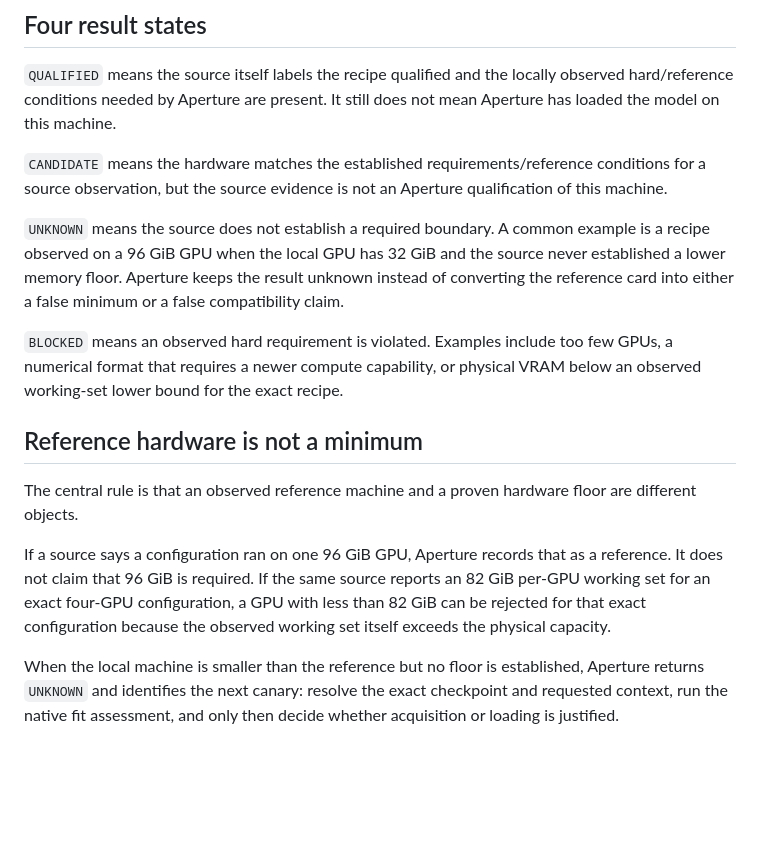
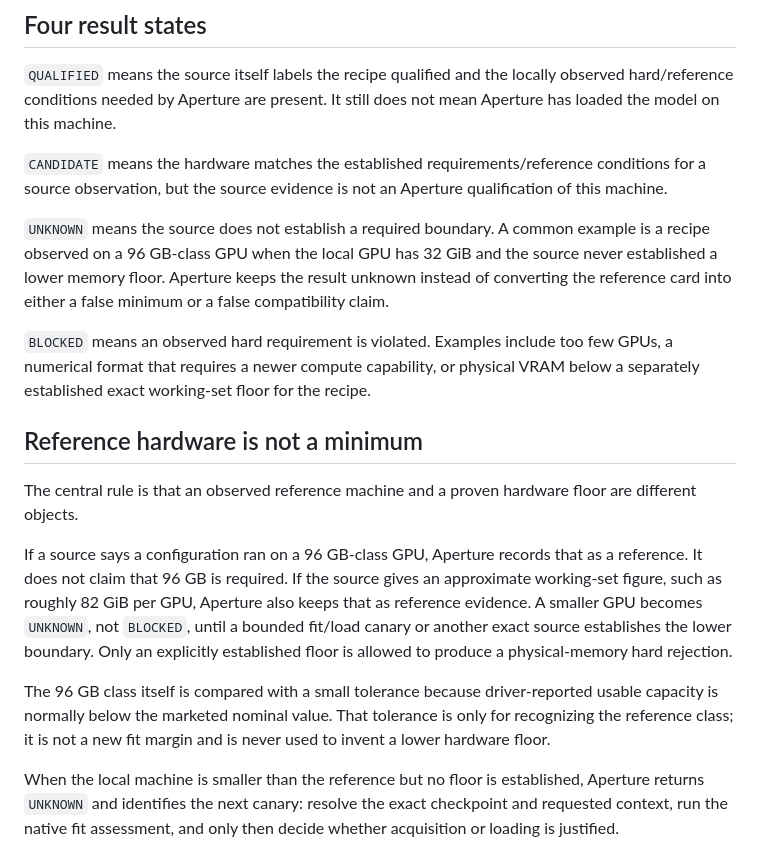
Before and after one commit to BigBirdReturns/aperture, a Markdown page: docs/pages/recipes.md, the part around the change. Drawn GitHub-style; blank space fills up the shorter version.

Commit message:
Clarify approximate source observations versus hard floors

```diff
--- a/docs/pages/recipes.md
+++ b/docs/pages/recipes.md
@@ -24,15 +24,17 @@ The first source is [`local-inference-lab/rtx6kpro`](https://github.com/local-in
 
 `CANDIDATE` means the hardware matches the established requirements/reference conditions for a source observation, but the source evidence is not an Aperture qualification of this machine.
 
-`UNKNOWN` means the source does not establish a required boundary. A common example is a recipe observed on a 96 GiB GPU when the local GPU has 32 GiB and the source never established a lower memory floor. Aperture keeps the result unknown instead of converting the reference card into either a false minimum or a false compatibility claim.
+`UNKNOWN` means the source does not establish a required boundary. A common example is a recipe observed on a 96 GB-class GPU when the local GPU has 32 GiB and the source never established a lower memory floor. Aperture keeps the result unknown instead of converting the reference card into either a false minimum or a false compatibility claim.
 
-`BLOCKED` means an observed hard requirement is violated. Examples include too few GPUs, a numerical format that requires a newer compute capability, or physical VRAM below an observed working-set lower bound for the exact recipe.
+`BLOCKED` means an observed hard requirement is violated. Examples include too few GPUs, a numerical format that requires a newer compute capability, or physical VRAM below a separately established exact working-set floor for the recipe.
 
 ## Reference hardware is not a minimum
 
 The central rule is that an observed reference machine and a proven hardware floor are different objects.
 
-If a source says a configuration ran on one 96 GiB GPU, Aperture records that as a reference. It does not claim that 96 GiB is required. If the same source reports an 82 GiB per-GPU working set for an exact four-GPU configuration, a GPU with less than 82 GiB can be rejected for that exact configuration because the observed working set itself exceeds the physical capacity.
+If a source says a configuration ran on a 96 GB-class GPU, Aperture records that as a reference. It does not claim that 96 GB is required. If the source gives an approximate working-set figure, such as roughly 82 GiB per GPU, Aperture also keeps that as reference evidence. A smaller GPU becomes `UNKNOWN`, not `BLOCKED`, until a bounded fit/load canary or another exact source establishes the lower boundary. Only an explicitly established floor is allowed to produce a physical-memory hard rejection.
+
+The 96 GB class itself is compared with a small tolerance because driver-reported usable capacity is normally below the marketed nominal value. That tolerance is only for recognizing the reference class; it is not a new fit margin and is never used to invent a lower hardware floor.
 
 When the local machine is smaller than the reference but no floor is established, Aperture returns `UNKNOWN` and identifies the next canary: resolve the exact checkpoint and requested context, run the native fit assessment, and only then decide whether acquisition or loading is justified.
 
```
